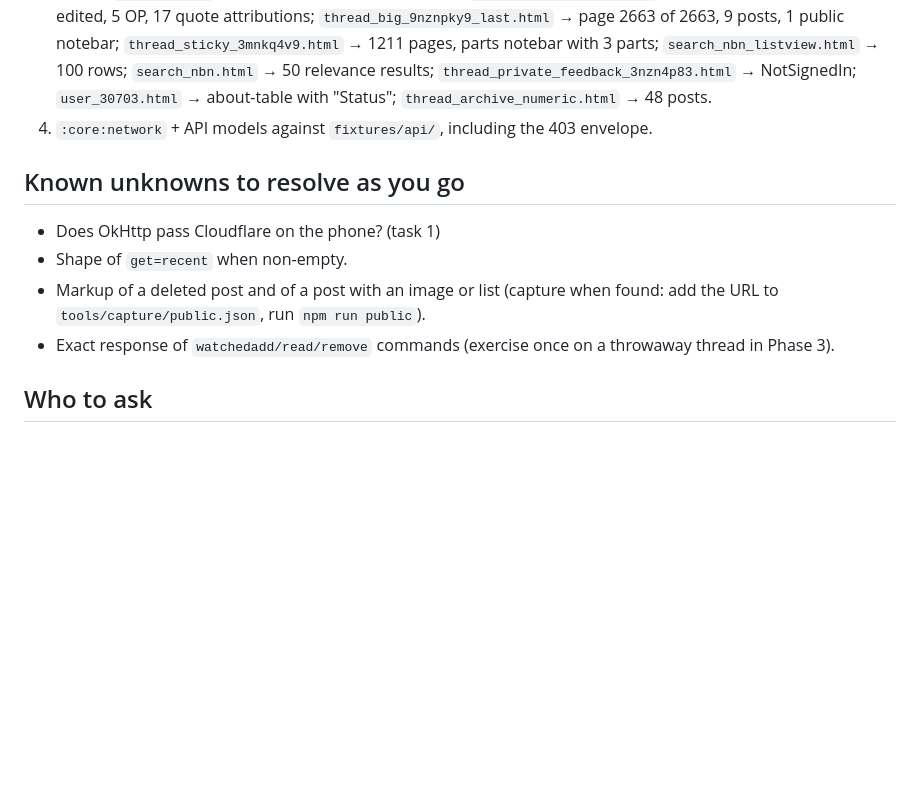
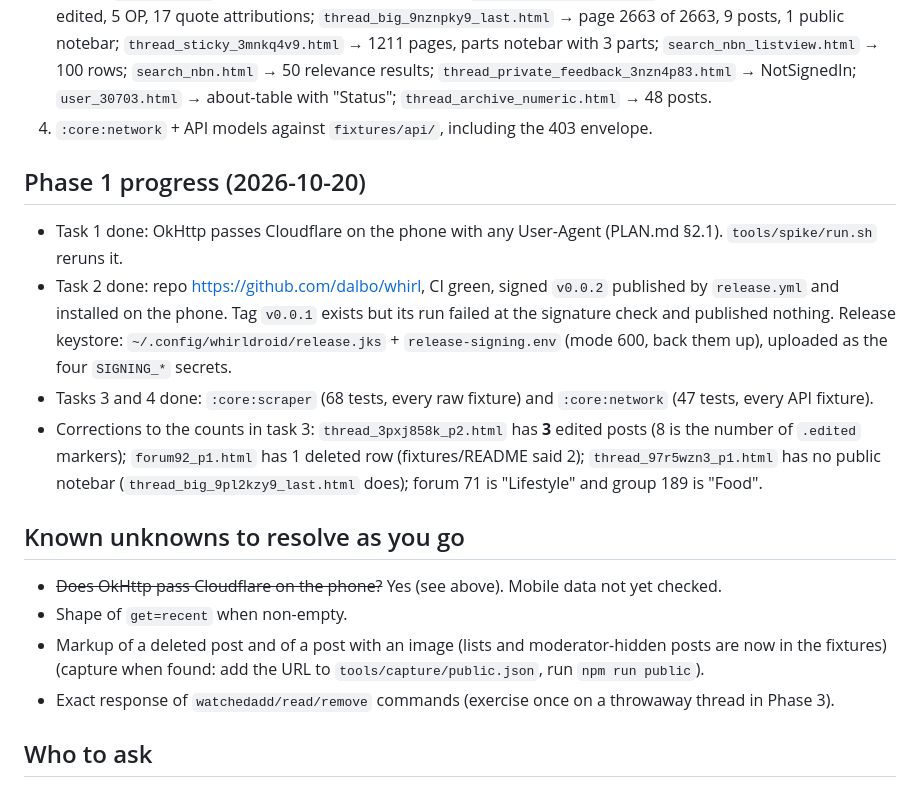
Before and after one commit to dalbo/whirl, a Markdown page: HANDOFF.md, the part around the change. Rendered like a GitHub page; blank space fills up the shorter version.

```diff
--- a/HANDOFF.md
+++ b/HANDOFF.md
@@ -30,10 +30,16 @@ Read in this order: this file → `PLAN.md` → `fixtures/README.md` → `tools/
 3. `:core:scraper` with tests for every raw fixture. Suggested first assertions: `forum92_p1.html` → 48 thread rows, 17 of them with `data-pages` > 1, 1 moved row (`tr.pointer`), 1 deleted row (`tr.deleted`); `forum92_p2.html` → 2 closed; `popular.html` → 36 sections, 183 rows, 2 sticky; `thread_3pxj858k_p2.html` → page 2 of 13, 20 posts, 8 edited, 5 OP, 17 quote attributions; `thread_big_9nznpky9_last.html` → page 2663 of 2663, 9 posts, 1 public notebar; `thread_sticky_3mnkq4v9.html` → 1211 pages, parts notebar with 3 parts; `search_nbn_listview.html` → 100 rows; `search_nbn.html` → 50 relevance results; `thread_private_feedback_3nzn4p83.html` → NotSignedIn; `user_30703.html` → about-table with "Status"; `thread_archive_numeric.html` → 48 posts.
 4. `:core:network` + API models against `fixtures/api/`, including the 403 envelope.
 
+## Phase 1 progress (2026-10-20)
+- Task 1 done: OkHttp passes Cloudflare on the phone with any User-Agent (PLAN.md §2.1). `tools/spike/run.sh` reruns it.
+- Task 2 done: repo https://github.com/dalbo/whirl, CI green, signed `v0.0.2` published by `release.yml` and installed on the phone. Tag `v0.0.1` exists but its run failed at the signature check and published nothing. Release keystore: `~/.config/whirldroid/release.jks` + `release-signing.env` (mode 600, back them up), uploaded as the four `SIGNING_*` secrets.
+- Tasks 3 and 4 done: `:core:scraper` (68 tests, every raw fixture) and `:core:network` (47 tests, every API fixture).
+- Corrections to the counts in task 3: `thread_3pxj858k_p2.html` has **3** edited posts (8 is the number of `.edited` markers); `forum92_p1.html` has 1 deleted row (fixtures/README said 2); `thread_97r5wzn3_p1.html` has no public notebar (`thread_big_9pl2kzy9_last.html` does); forum 71 is "Lifestyle" and group 189 is "Food".
+
 ## Known unknowns to resolve as you go
-- Does OkHttp pass Cloudflare on the phone? (task 1)
+- ~~Does OkHttp pass Cloudflare on the phone?~~ Yes (see above). Mobile data not yet checked.
 - Shape of `get=recent` when non-empty.
-- Markup of a deleted post and of a post with an image or list (capture when found: add the URL to `tools/capture/public.json`, run `npm run public`).
+- Markup of a deleted post and of a post with an image (lists and moderator-hidden posts are now in the fixtures) (capture when found: add the URL to `tools/capture/public.json`, run `npm run public`).
 - Exact response of `watchedadd/read/remove` commands (exercise once on a throwaway thread in Phase 3).
 
 ## Who to ask
```
Also changed, not shown: PLAN.md (+6 -5 lines), 1 other file.
